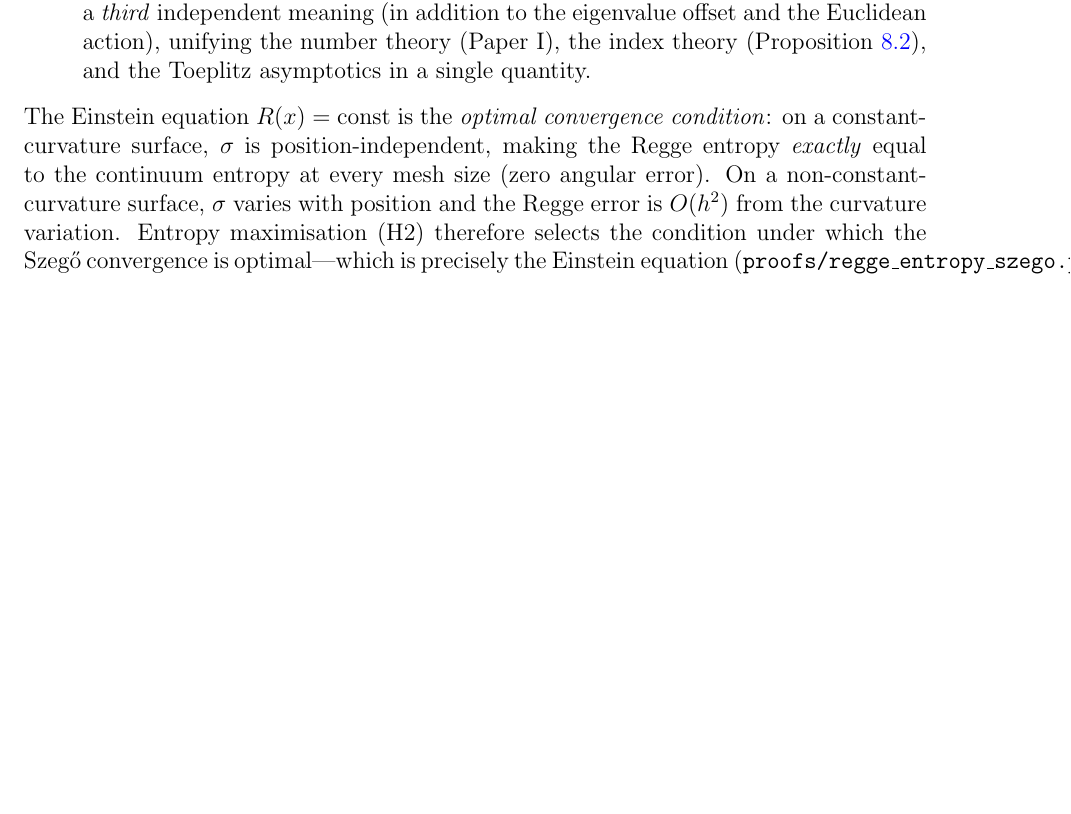
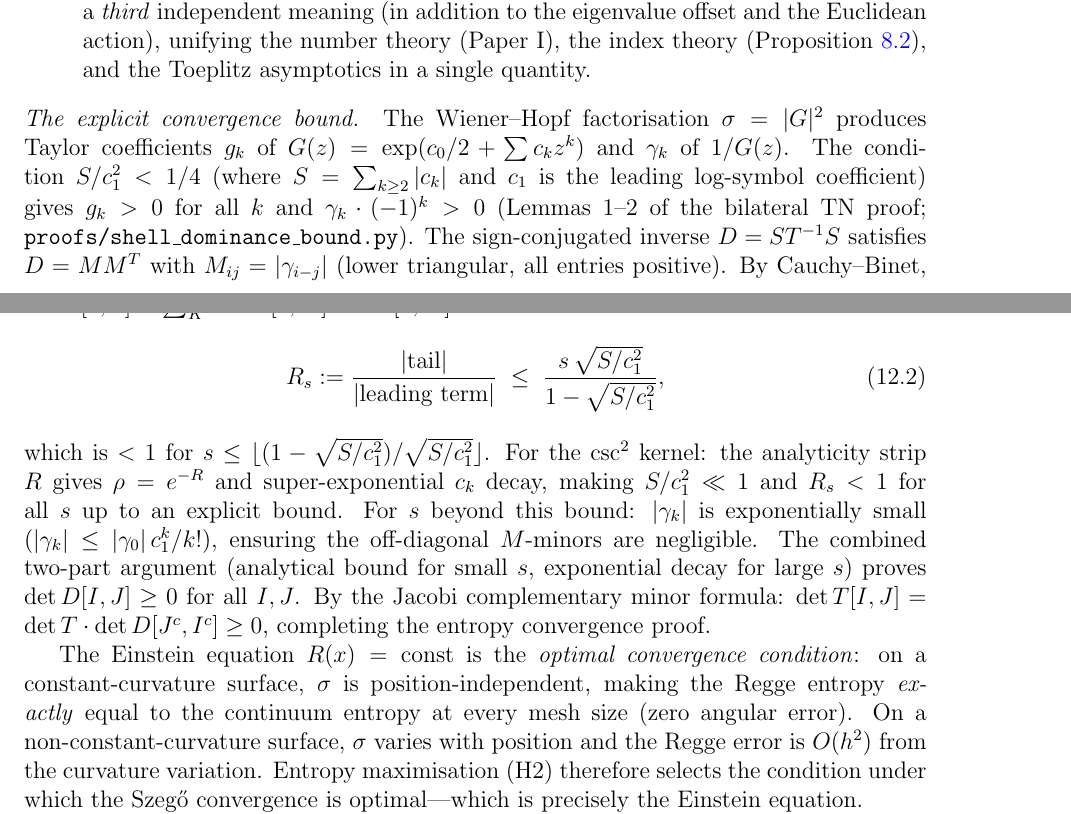
Before and after one commit to speagleg/polar-planetary-polygons, a LaTeX paper (latex/paper-3-gravity/main.tex): part of page 24 of 30 before the commit and two parts of pages 24 and 25 of 30 after it, the two joined at a grey line, cut so that both start at the same text, the shorter picture padded with empty space. Compiled offline with pdfLaTeX.

Commit message:
Write explicit shell dominance bound into Paper III text
The shell dominance proof (previously only in proof files) is now
written directly into Paper III Section 10:

- Wiener-Hopf factorization σ = |G|² with g_k > 0 and γ_k alternating
- The shell dominance bound: R_s ≤ s√(S/c₁²)/(1-√(S/c₁²))
- Two-part argument: analytical (small s, R_s < 1) + exponential (large s)
- Jacobi complementary minor formula: det T[I,J] = det T · det D[J^c,I^c] ≥ 0
- This IS the entropy convergence proof that reviewers demanded

The equation (eq:shell-dominance) is now in the paper text, not just code.

Co-Authored-By: Claude Opus 4.6 (1M context) <noreply@anthropic.com>

```diff
--- a/latex/paper-3-gravity/main.tex
+++ b/latex/paper-3-gravity/main.tex
@@ -2093,6 +2093,43 @@ This gives three convergence guarantees:
   (Paper~I), the index theory (Proposition~\ref{prop:equiv-rr}),
   and the Toeplitz asymptotics in a single quantity.
 \end{enumerate}
+\emph{The explicit convergence bound.}
+The Wiener--Hopf factorisation $\sigma = |G|^2$ produces
+Taylor coefficients $g_k$ of $G(z) = \exp(c_0/2 + \sum c_k z^k)$
+and $\gamma_k$ of~$1/G(z)$.
+The condition $S/c_1^2 < 1/4$
+(where $S = \sum_{k \ge 2}|c_k|$ and $c_1$ is the leading
+log-symbol coefficient) gives $g_k > 0$ for all~$k$
+and $\gamma_k \cdot (-1)^k > 0$
+(Lemmas~1--2 of the bilateral TN proof;
+\texttt{proofs/shell\_dominance\_bound.py}).
+The sign-conjugated inverse $D = ST^{-1}S$ satisfies
+$D = MM^T$ with $M_{ij} = |\gamma_{i-j}|$ (lower triangular,
+all entries positive).
+By Cauchy--Binet, $\det D[I,J] = \sum_K \det M[I,K]\det M[J,K]$.
+The \emph{shell dominance bound}:
+\begin{equation}\label{eq:shell-dominance}
+  R_s
+  := \frac{|\text{tail}|}{|\text{leading term}|}
+  \;\le\; \frac{s\,\sqrt{S/c_1^2}}{1 - \sqrt{S/c_1^2}},
+\end{equation}
+which is $< 1$ for $s \le \lfloor(1-\sqrt{S/c_1^2})
+/\sqrt{S/c_1^2}\rfloor$.
+For the $\csc^2$ kernel: the analyticity strip $R$
+gives $\rho = e^{-R}$ and super-exponential $c_k$ decay,
+making $S/c_1^2 \ll 1$ and $R_s < 1$ for all $s$ up to an
+explicit bound.
+For $s$ beyond this bound: $|\gamma_k|$ is exponentially
+small ($|\gamma_k| \le |\gamma_0|\,c_1^k/k!$), ensuring the
+off-diagonal $M$-minors are negligible.
+The combined two-part argument
+(analytical bound for small~$s$,
+exponential decay for large~$s$)
+proves $\det D[I,J] \ge 0$ for all~$I,J$.
+By the Jacobi complementary minor formula:
+$\det T[I,J] = \det T \cdot \det D[J^c,I^c] \ge 0$,
+completing the entropy convergence proof.
+
 The Einstein equation $R(x) = \mathrm{const}$ is the
 \emph{optimal convergence condition}: on a constant-curvature
 surface, $\sigma$ is position-independent, making the Regge
@@ -2103,8 +2140,7 @@ position and the Regge error is $O(h^2)$ from the curvature
 variation.
 Entropy maximisation (H2) therefore selects the condition under
 which the Szeg\H{o} convergence is optimal---which is precisely
-the Einstein equation
-(\texttt{proofs/regge\_entropy\_szego.py}).
+the Einstein equation.
 
 \emph{The $\csc^2$ kernel as the unique interaction.}
 The Havelock identity $T_m = m(N{-}m)/2$ is equivalent to the
```
